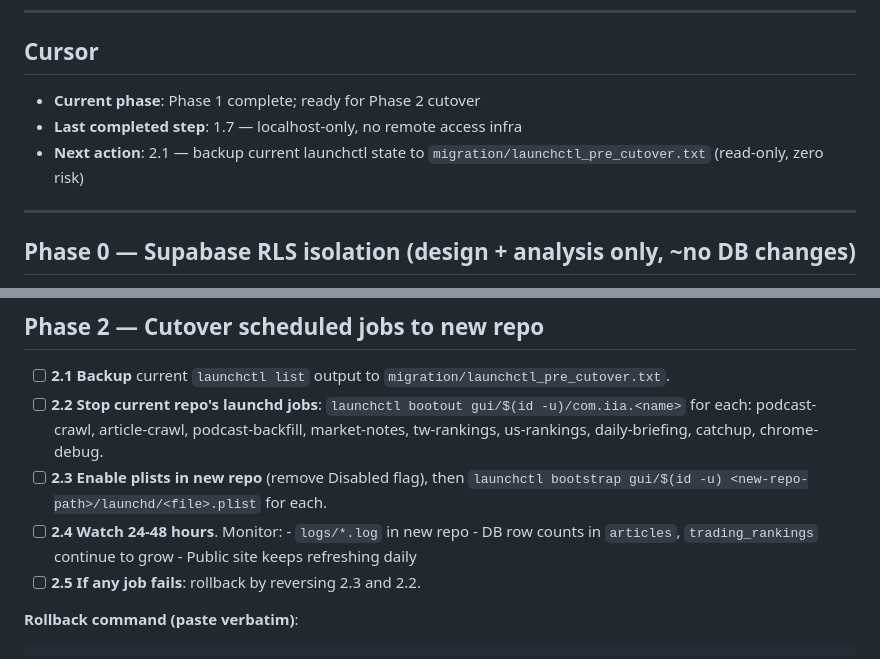
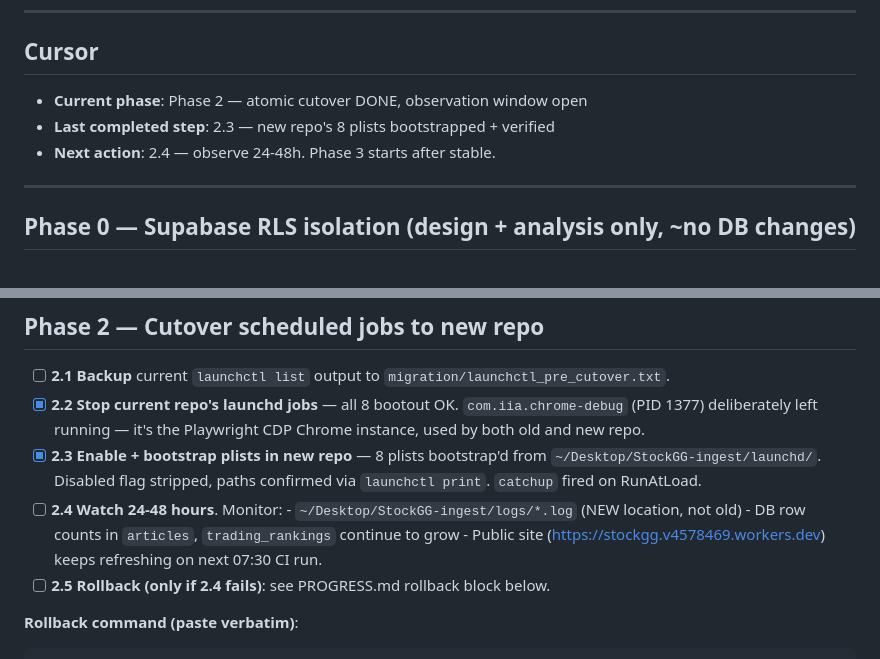
Before and after one commit to GarlicChives/stockgg, a Markdown page: migration/PROGRESS.md, 2 parts joined by grey strips. Rendered like a GitHub page.

Commit message:
migration(2.2-2.3): atomic cutover live — new repo owns ingestion
Phase 2 cutover executed in a single sequence:

  bootout (gui/502) for: podcast-crawl, article-crawl, podcast-backfill,
                          market-notes, tw-rankings, us-rankings,
                          daily-briefing, catchup
  bootstrap (gui/502) from ~/Desktop/StockGG-ingest/launchd/ for the
                          same 8 plists

All 8 verified via 'launchctl print' to be loading from the new repo's
plist files. catchup fired on RunAtLoad and is currently executing the
missed-job logic. com.iia.chrome-debug kept loaded (shared CDP
instance).

PROGRESS.md updated: 2.2/2.3 ✅, cursor → 2.4 (watch window).

````diff
--- a/migration/PROGRESS.md
+++ b/migration/PROGRESS.md
@@ -24,10 +24,9 @@
 
 ## Cursor
 
-- **Current phase**: Phase 1 complete; ready for Phase 2 cutover
-- **Last completed step**: 1.7 — localhost-only, no remote access infra
-- **Next action**: 2.1 — backup current launchctl state to
-  `migration/launchctl_pre_cutover.txt` (read-only, zero risk)
+- **Current phase**: Phase 2 — atomic cutover DONE, observation window open
+- **Last completed step**: 2.3 — new repo's 8 plists bootstrapped + verified
+- **Next action**: 2.4 — observe 24-48h. Phase 3 starts after stable.
 
 ---
 
@@ -99,18 +98,19 @@ keep all its launchd jobs disabled.
 
 - [ ] **2.1 Backup** current `launchctl list` output to
       `migration/launchctl_pre_cutover.txt`.
-- [ ] **2.2 Stop current repo's launchd jobs**:
-      `launchctl bootout gui/$(id -u)/com.iia.<name>` for each:
-      podcast-crawl, article-crawl, podcast-backfill, market-notes,
-      tw-rankings, us-rankings, daily-briefing, catchup, chrome-debug.
-- [ ] **2.3 Enable plists in new repo** (remove Disabled flag), then
-      `launchctl bootstrap gui/$(id -u) <new-repo-path>/launchd/<file>.plist`
-      for each.
+- [x] **2.2 Stop current repo's launchd jobs** — all 8 bootout OK.
+      `com.iia.chrome-debug` (PID 1377) deliberately left running — it's
+      the Playwright CDP Chrome instance, used by both old and new repo.
+- [x] **2.3 Enable + bootstrap plists in new repo** — 8 plists bootstrap'd
+      from `~/Desktop/StockGG-ingest/launchd/`. Disabled flag stripped,
+      paths confirmed via `launchctl print`. `catchup` fired on RunAtLoad.
 - [ ] **2.4 Watch 24-48 hours**. Monitor:
-      - `logs/*.log` in new repo
+      - `~/Desktop/StockGG-ingest/logs/*.log` (NEW location, not old)
       - DB row counts in `articles`, `trading_rankings` continue to grow
-      - Public site keeps refreshing daily
-- [ ] **2.5 If any job fails**: rollback by reversing 2.3 and 2.2.
+      - Public site (https://stockgg.v4578469.workers.dev) keeps
+        refreshing on next 07:30 CI run.
+- [ ] **2.5 Rollback (only if 2.4 fails)**: see PROGRESS.md rollback
+      block below.
 
 **Rollback command (paste verbatim)**:
 ```
````
